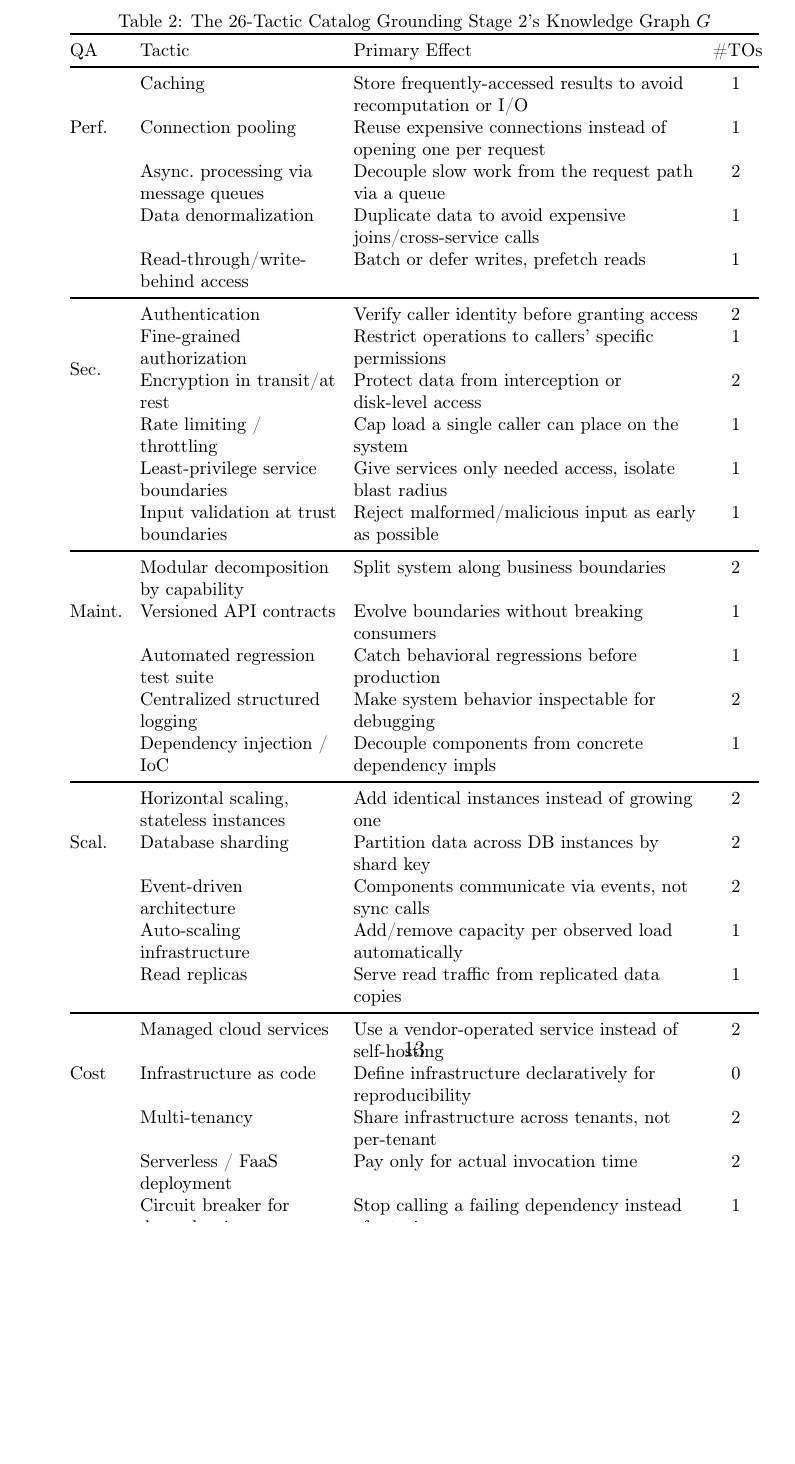
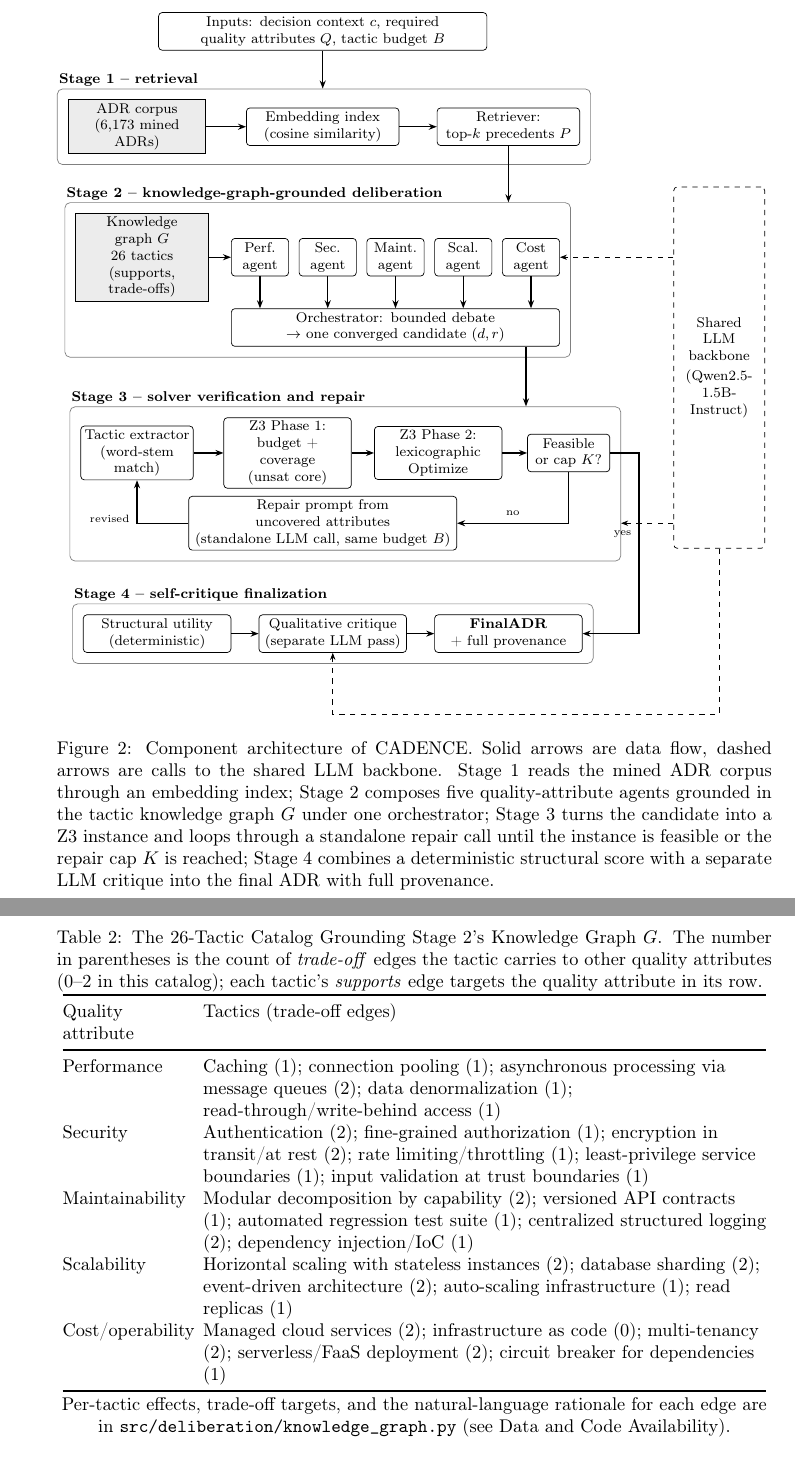
Before and after one commit to vinhqdang/Large-Language-Models-in-Service-Oriented-Ecosystems-Design, a LaTeX paper (manuscript/cadence_jss.tex, which reads manuscript/arch_figure.tex): part of page 13 of 32 before the commit and two parts of pages 11 and 14 of 34 after it, the two joined at a grey line, cut at the place of the change, the shorter picture padded with empty space. Compiled offline with pdfLaTeX.

Commit message:
fix: JSS manuscript layout (compact tactic table, no over-wide tables/text) and add architecture figure
Table 2 was taller than a page; replaced with a 5-row grouped listing.
Wide tables are now width-limited with adjustbox, long identifiers can
break at underscores, and loose float placement avoids big gaps. Added a
component-architecture figure (Fig. 2) covering corpus/index, agents and
knowledge graph, Z3 verification and repair loop, and finalization.

```diff
--- /dev/null
+++ b/manuscript/arch_figure.tex
@@ -0,0 +1,77 @@
+\begin{tikzpicture}[
+  font=\scriptsize,
+  box/.style={draw, rounded corners=2pt, align=center, minimum height=0.75cm, inner sep=2pt},
+  store/.style={draw, align=center, minimum height=0.75cm, inner sep=2pt, fill=gray!15},
+  ext/.style={draw, dashed, rounded corners=2pt, align=center, inner sep=3pt},
+  layer/.style={draw=gray, rounded corners=3pt, inner xsep=6pt, inner ysep=6pt},
+  lbl/.style={font=\scriptsize\bfseries, anchor=south west, inner sep=1pt},
+  arr/.style={-{Stealth[length=1.6mm]}, thick},
+  darr/.style={-{Stealth[length=1.4mm]}, dashed},
+]
+% ---- inputs
+\node[box, text width=6.4cm] (inp) at (5.2,12.7) {Inputs: decision context $c$, required quality attributes $Q$, tactic budget $B$};
+
+% ---- Stage 1
+\node[store, text width=2.6cm] (corpus) at (1.5,10.8) {ADR corpus\\(6{,}173 mined ADRs)};
+\node[box, text width=2.9cm] (index) at (5.2,10.8) {Embedding index\\(cosine similarity)};
+\node[box, text width=2.7cm] (retr) at (8.9,10.8) {Retriever:\\top-$k$ precedents $P$};
+\begin{scope}[on background layer]
+\node[layer, fit=(corpus)(index)(retr)] (L1) {};
+\end{scope}
+\node[lbl] at (L1.north west) {Stage 1 -- retrieval};
+
+% ---- Stage 2
+\node[store, text width=2.5cm] (kg) at (1.6,8.2) {Knowledge graph $G$\\26 tactics\\(supports, trade-offs)};
+\foreach \x/\n/\t in {3.95/Perf/Perf.,5.3/Sec/Sec.,6.65/Maint/Maint.,8.0/Scal/Scal.,9.35/Cost/Cost}
+  \node[box, text width=1.0cm] (ag\n) at (\x,8.2) {\t\\agent};
+\node[box, text width=6.4cm] (orch) at (6.65,6.8) {Orchestrator: bounded debate $\rightarrow$ one converged candidate $(d,r)$};
+\begin{scope}[on background layer]
+\node[layer, fit=(kg)(agPerf)(agCost)(orch)] (L2) {};
+\end{scope}
+\node[lbl] at (L2.north west) {Stage 2 -- knowledge-graph-grounded deliberation};
+
+% ---- Stage 3
+\node[box, text width=2.1cm] (ext) at (1.5,4.3) {Tactic extractor\\(word-stem match)};
+\node[box, text width=2.4cm] (z1) at (4.5,4.3) {Z3 Phase 1:\\budget + coverage\\(unsat core)};
+\node[box, text width=2.4cm] (z2) at (7.5,4.3) {Z3 Phase 2:\\lexicographic\\Optimize};
+\node[box, text width=1.5cm] (dec) at (10.1,4.3) {Feasible\\or cap $K$?};
+\node[box, text width=5.2cm] (rep) at (5.2,2.9) {Repair prompt from uncovered attributes\\(standalone LLM call, same budget $B$)};
+\begin{scope}[on background layer]
+\node[layer, fit=(ext)(z1)(z2)(dec)(rep)] (L3) {};
+\end{scope}
+\node[lbl] at (L3.north west) {Stage 3 -- solver verification and repair};
+
+% ---- Stage 4
+\node[box, text width=2.8cm] (su) at (1.9,0.7) {Structural utility\\(deterministic)};
+\node[box, text width=2.8cm] (qc) at (5.4,0.7) {Qualitative critique\\(separate LLM pass)};
+\node[box, text width=2.8cm] (fin) at (8.9,0.7) {\textbf{FinalADR}\\+ full provenance};
+\begin{scope}[on background layer]
+\node[layer, fit=(su)(qc)(fin)] (L4) {};
+\end{scope}
+\node[lbl] at (L4.north west) {Stage 4 -- self-critique finalization};
+
+% ---- shared LLM backbone
+\node[ext, text width=1.6cm, minimum height=7.2cm] (llm) at (13.1,6.0) {Shared\\LLM\\backbone\\[2pt](Qwen2.5-\\1.5B-\\Instruct)};
+
+% ---- main flow
+\draw[arr] (inp.south) -- (inp |- L1.north);
+\draw[arr] (corpus) -- (index);
+\draw[arr] (index) -- (retr);
+\draw[arr] (retr.south) -- (retr.south |- L2.north);
+\draw[arr] (kg) -- (agPerf);
+\foreach \n in {Perf,Sec,Maint,Scal,Cost} \draw[arr] (ag\n.south) -- (ag\n.south |- orch.north);
+\draw[arr] ([xshift=2.6cm]orch.south) -- ([xshift=2.6cm]orch.south |- L3.north);
+\draw[arr] (ext) -- (z1);
+\draw[arr] (z1) -- (z2);
+\draw[arr] (z2) -- (dec);
+\draw[arr] (dec.south) |- node[pos=0.75,above,font=\tiny]{no} (rep.east);
+\draw[arr] (rep.west) -| node[pos=0.55,left,font=\tiny]{revised} (ext.south);
+\draw[arr] (dec.east) -- (11.5,4.3) -- node[pos=0.45,left,font=\tiny]{yes} (11.5,0.7) -- (fin.east);
+\draw[arr] (su) -- (qc);
+\draw[arr] (qc) -- (fin);
+
+% ---- LLM usage (dashed)
+\draw[darr] (llm.west |- agCost) -- (agCost.east);
+\draw[darr] (llm.west |- rep) -- (L3.east |- rep);
+\draw[darr] (llm.south) -- (13.1,-0.9) -- (5.4,-0.9) -- (qc.south);
+\end{tikzpicture}
--- a/manuscript/cadence_jss.tex
+++ b/manuscript/cadence_jss.tex
@@ -12,6 +12,10 @@
 \usepackage{enumitem}
 \usepackage{lineno}
 \usepackage{placeins}
+\usepackage[export]{adjustbox}
+\usetikzlibrary{fit,backgrounds,calc}
+\setlength{\emergencystretch}{3em}
+\renewcommand{\_}{\textunderscore\allowbreak{}}
 \usetikzlibrary{arrows.meta, positioning, shapes.geometric}
 \journal{Journal of Systems and Software}
 \modulolinenumbers[5]
@@ -132,6 +136,13 @@ CADENCE takes as input a natural-language decision context $c$ (the requirements
 \node[above=0.35cm of critique, font=\tiny, align=center] {finalized ADR\\+ full provenance};
 \end{tikzpicture}
 \caption{The CADENCE pipeline. Each stage consumes the previous stage's output; Stage~3's repair loop is internal to Stage~3 --- it never re-enters Stage~2's multi-agent deliberation --- and issues a standalone repair call driven by the solver's uncovered-attribute signal (with the unsatisfiable core reported only as a supplementary diagnostic), iterating to a fixed cap before Stage~4 finalizes the decision.\label{fig:pipeline}}
+\end{figure}
+\FloatBarrier
+
+\begin{figure}[!htbp]
+\centering
+\adjustbox{max width=\textwidth}{\input{arch_figure.tex}}
+\caption{Component architecture of CADENCE. Solid arrows are data flow, dashed arrows are calls to the shared LLM backbone. Stage~1 reads the mined ADR corpus through an embedding index; Stage~2 composes five quality-attribute agents grounded in the tactic knowledge graph~$G$ under one orchestrator; Stage~3 turns the candidate into a Z3 instance and loops through a standalone repair call until the instance is feasible or the repair cap~$K$ is reached; Stage~4 combines a deterministic structural score with a separate LLM critique into the final ADR with full provenance.\label{fig:architecture}}
 \end{figure}
 \FloatBarrier
 
@@ -198,60 +209,25 @@ Stage 2 instantiates one \texttt{QualityAttributeAgent} per required quality att
 \end{figure}
 \FloatBarrier
 
-\begin{table}[t]
-\caption{The 26-Tactic Catalog Grounding Stage 2's Knowledge Graph $G$\label{tab:tactics}}
+\begin{table}[!htbp]
+\caption{The 26-Tactic Catalog Grounding Stage 2's Knowledge Graph $G$. The number in parentheses is the count of \emph{trade-off} edges the tactic carries to other quality attributes (0--2 in this catalog); each tactic's \emph{supports} edge targets the quality attribute in its row.\label{tab:tactics}}
 \centering
 \footnotesize
 \setlength{\tabcolsep}{4pt}
-\begin{tabular}{@{}
-  >{\raggedright\arraybackslash}p{0.42in}
-  >{\raggedright\arraybackslash}p{1.5in}
-  >{\raggedright\arraybackslash}p{2.6in}
-  >{\centering\arraybackslash}p{0.35in}
-@{}}
+\begin{tabular}{@{}>{\raggedright\arraybackslash}p{0.95in}>{\raggedright\arraybackslash}p{4.25in}@{}}
 \toprule
-QA & Tactic & Primary Effect & \#TOs \\
+Quality attribute & Tactics (trade-off edges) \\
 \midrule
-\multirow{5}{*}{Perf.}
- & Caching & Store frequently-accessed results to avoid recomputation or I/O & 1 \\
- & Connection pooling & Reuse expensive connections instead of opening one per request & 1 \\
- & Async.\ processing via message queues & Decouple slow work from the request path via a queue & 2 \\
- & Data denormalization & Duplicate data to avoid expensive joins/cross-service calls & 1 \\
- & Read-through/write-behind access & Batch or defer writes, prefetch reads & 1 \\
-\midrule
-\multirow{6}{*}{Sec.}
- & Authentication & Verify caller identity before granting access & 2 \\
- & Fine-grained authorization & Restrict operations to callers' specific permissions & 1 \\
- & Encryption in transit/at rest & Protect data from interception or disk-level access & 2 \\
- & Rate limiting / throttling & Cap load a single caller can place on the system & 1 \\
- & Least-privilege service boundaries & Give services only needed access, isolate blast radius & 1 \\
- & Input validation at trust boundaries & Reject malformed/malicious input as early as possible & 1 \\
-\midrule
-\multirow{5}{*}{Maint.}
- & Modular decomposition by capability & Split system along business boundaries & 2 \\
- & Versioned API contracts & Evolve boundaries without breaking consumers & 1 \\
- & Automated regression test suite & Catch behavioral regressions before production & 1 \\
- & Centralized structured logging & Make system behavior inspectable for debugging & 2 \\
- & Dependency injection / IoC & Decouple components from concrete dependency impls & 1 \\
-\midrule
-\multirow{5}{*}{Scal.}
- & Horizontal scaling, stateless instances & Add identical instances instead of growing one & 2 \\
- & Database sharding & Partition data across DB instances by shard key & 2 \\
- & Event-driven architecture & Components communicate via events, not sync calls & 2 \\
- & Auto-scaling infrastructure & Add/remove capacity per observed load automatically & 1 \\
- & Read replicas & Serve read traffic from replicated data copies & 1 \\
-\midrule
-\multirow{5}{*}{Cost}
- & Managed cloud services & Use a vendor-operated service instead of self-hosting & 2 \\
- & Infrastructure as code & Define infrastructure declaratively for reproducibility & 0 \\
- & Multi-tenancy & Share infrastructure across tenants, not per-tenant & 2 \\
- & Serverless / FaaS deployment & Pay only for actual invocation time & 2 \\
- & Circuit breaker for dependencies & Stop calling a failing dependency instead of retrying & 1 \\
+Performance & Caching (1); connection pooling (1); asynchronous processing via message queues (2); data denormalization (1); read-through/write-behind access (1) \\
+Security & Authentication (2); fine-grained authorization (1); encryption in transit/at rest (2); rate limiting/throttling (1); least-privilege service boundaries (1); input validation at trust boundaries (1) \\
+Maintainability & Modular decomposition by capability (2); versioned API contracts (1); automated regression test suite (1); centralized structured logging (2); dependency injection/IoC (1) \\
+Scalability & Horizontal scaling with stateless instances (2); database sharding (2); event-driven architecture (2); auto-scaling infrastructure (1); read replicas (1) \\
+Cost/operability & Managed cloud services (2); infrastructure as code (0); multi-tenancy (2); serverless/FaaS deployment (2); circuit breaker for dependencies (1) \\
 \bottomrule
 \end{tabular}
 
 \vspace{2pt}
-\footnotesize \#TOs: number of \emph{trade-off} edges the tactic carries to other quality attributes in $G$ (0--2 in this catalog); QA: the quality attribute the tactic's \emph{supports} edge targets. Full trade-off targets and natural-language rationale for each edge are in \texttt{src/deliberation/knowledge\_graph.py} (see Data and Code Availability).
+\footnotesize Per-tactic effects, trade-off targets, and the natural-language rationale for each edge are in \texttt{src/deliberation/knowledge\_graph.py} (see Data and Code Availability).
 \end{table}
 \FloatBarrier
 
```
Also changed, not shown: manuscript/cadence_jss.pdf, manuscript/cadence_jss.tex (28 more changed lines).
